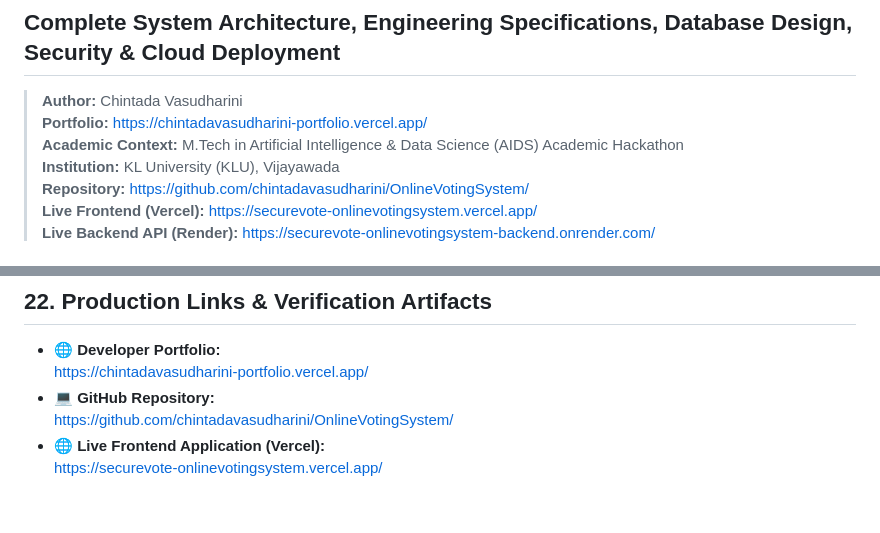
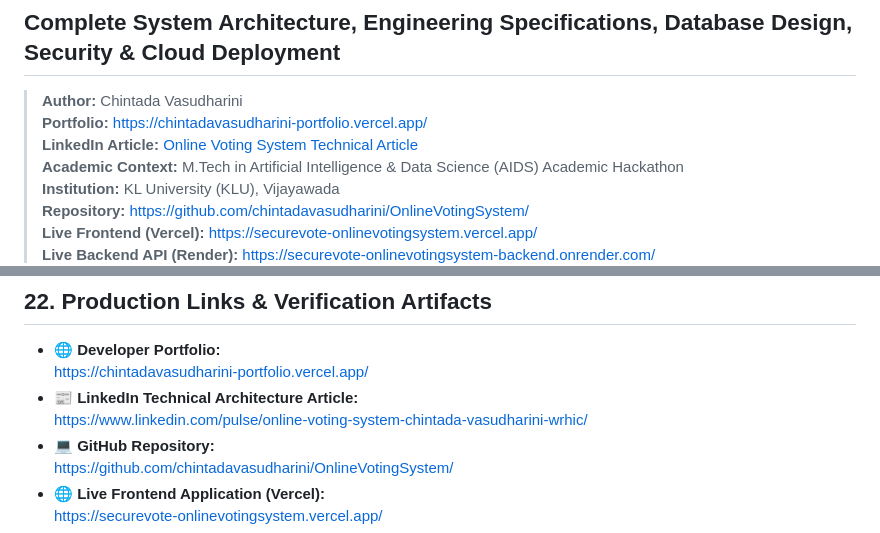
Before and after one commit to chintadavasudharini/OnlineVotingSystem, a Markdown page: Project.md, 2 parts joined by grey strips. GitHub-like rendering; blank space fills up the shorter version.

Commit message:
docs: add LinkedIn technical article link to Project.md

```diff
--- a/Project.md
+++ b/Project.md
@@ -3,6 +3,7 @@
 
 > **Author:** Chintada Vasudharini
 > **Portfolio:** [https://chintadavasudharini-portfolio.vercel.app/](https://chintadavasudharini-portfolio.vercel.app/)
+> **LinkedIn Article:** [Online Voting System Technical Article](https://www.linkedin.com/pulse/online-voting-system-chintada-vasudharini-wrhic/)
 > **Academic Context:** M.Tech in Artificial Intelligence & Data Science (AIDS) Academic Hackathon
 > **Institution:** KL University (KLU), Vijayawada
 > **Repository:** [https://github.com/chintadavasudharini/OnlineVotingSystem/](https://github.com/chintadavasudharini/OnlineVotingSystem/)
@@ -1064,6 +1065,8 @@ Building SecureVote provided key software engineering takeaways:
 
 - 🌐 **Developer Portfolio:**
   [https://chintadavasudharini-portfolio.vercel.app/](https://chintadavasudharini-portfolio.vercel.app/)
+- 📰 **LinkedIn Technical Architecture Article:**
+  [https://www.linkedin.com/pulse/online-voting-system-chintada-vasudharini-wrhic/](https://www.linkedin.com/pulse/online-voting-system-chintada-vasudharini-wrhic/)
 - 💻 **GitHub Repository:**
   [https://github.com/chintadavasudharini/OnlineVotingSystem/](https://github.com/chintadavasudharini/OnlineVotingSystem/)
 - 🌐 **Live Frontend Application (Vercel):**
```
